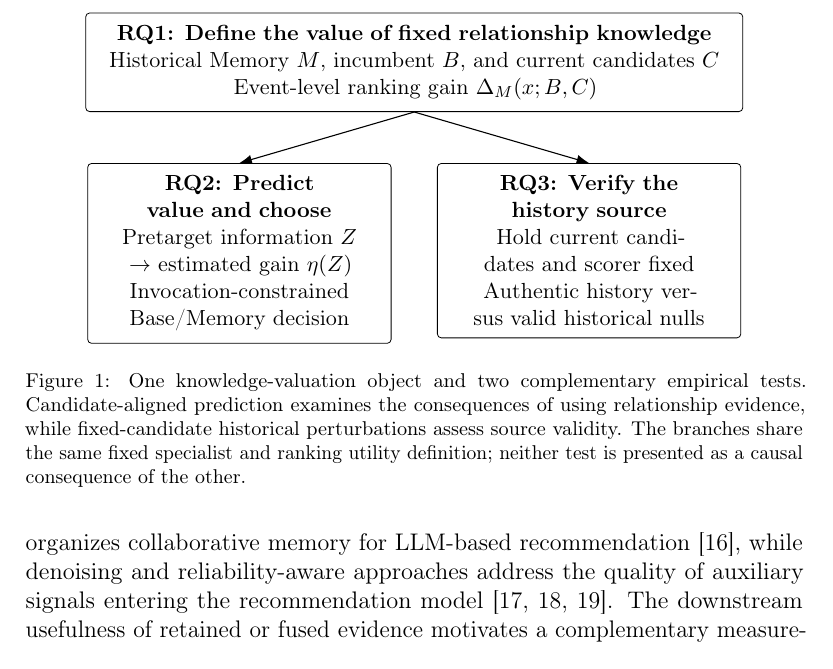
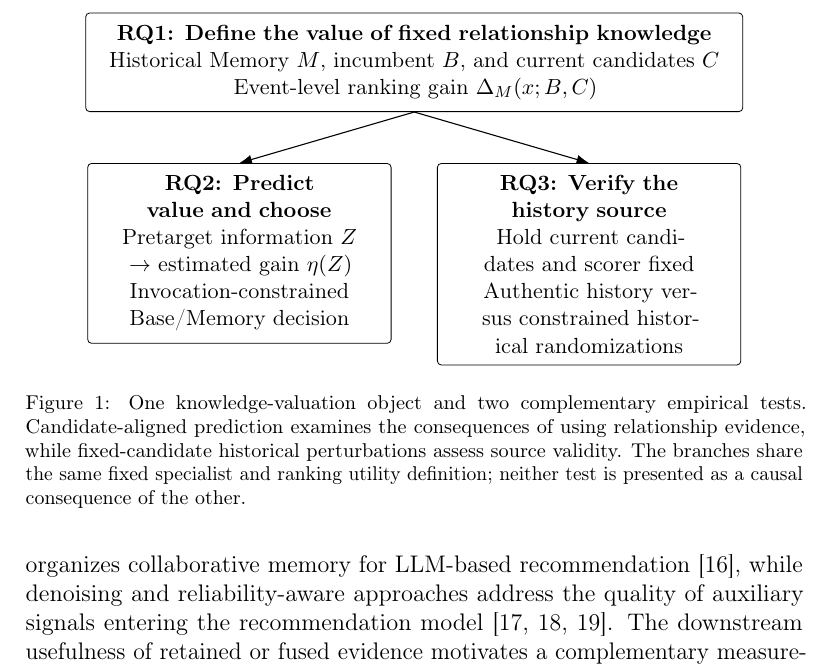
Before and after one commit to mzch0210/KuaiLive-Agent, a LaTeX paper (manuscript/kbs_latex/main.tex): part of page 5 of 38, cut so that both start at the same text. Compiled offline with pdfLaTeX.

Commit message:
manuscript(kbs-n12-rev2.2-e4): scope RQ3 diagram null histories without claiming complete prereveal validation

```diff
--- a/manuscript/kbs_latex/main.tex
+++ b/manuscript/kbs_latex/main.tex
@@ -71,7 +71,7 @@ Invocation-constrained Base/Memory decision};
 \node[branch,below=9mm of value,xshift=.225\linewidth] (source)
 {\textbf{RQ3: Verify the history source}\\
 Hold current candidates and scorer fixed\\
-Authentic history versus valid historical nulls};
+Authentic history versus constrained historical randomizations};
 \draw[arr] (value.south) -- (decision.north);
 \draw[arr] (value.south) -- (source.north);
 \end{tikzpicture}
```
